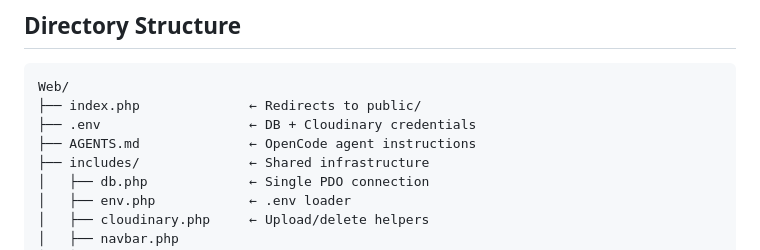
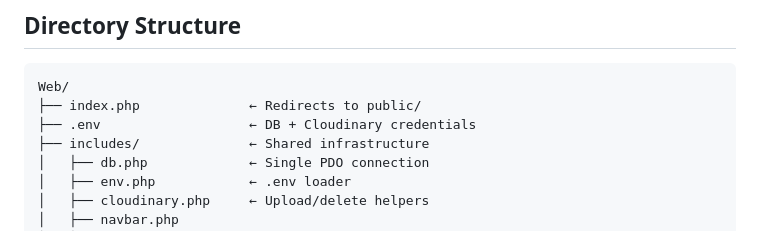
Before and after one commit to DaraDavit/CRS-MUKMHOB, a Markdown page: README.md, the part around the change. GitHub-like rendering.

Commit message:
modified

```diff
--- a/README.md
+++ b/README.md
@@ -16,7 +16,6 @@ A vanilla PHP recipe sharing platform with MySQL, featuring role-based access, r
 Web/
 ├── index.php              ← Redirects to public/
 ├── .env                   ← DB + Cloudinary credentials
-├── AGENTS.md              ← OpenCode agent instructions
 ├── includes/              ← Shared infrastructure
 │   ├── db.php             ← Single PDO connection
 │   ├── env.php            ← .env loader
```
